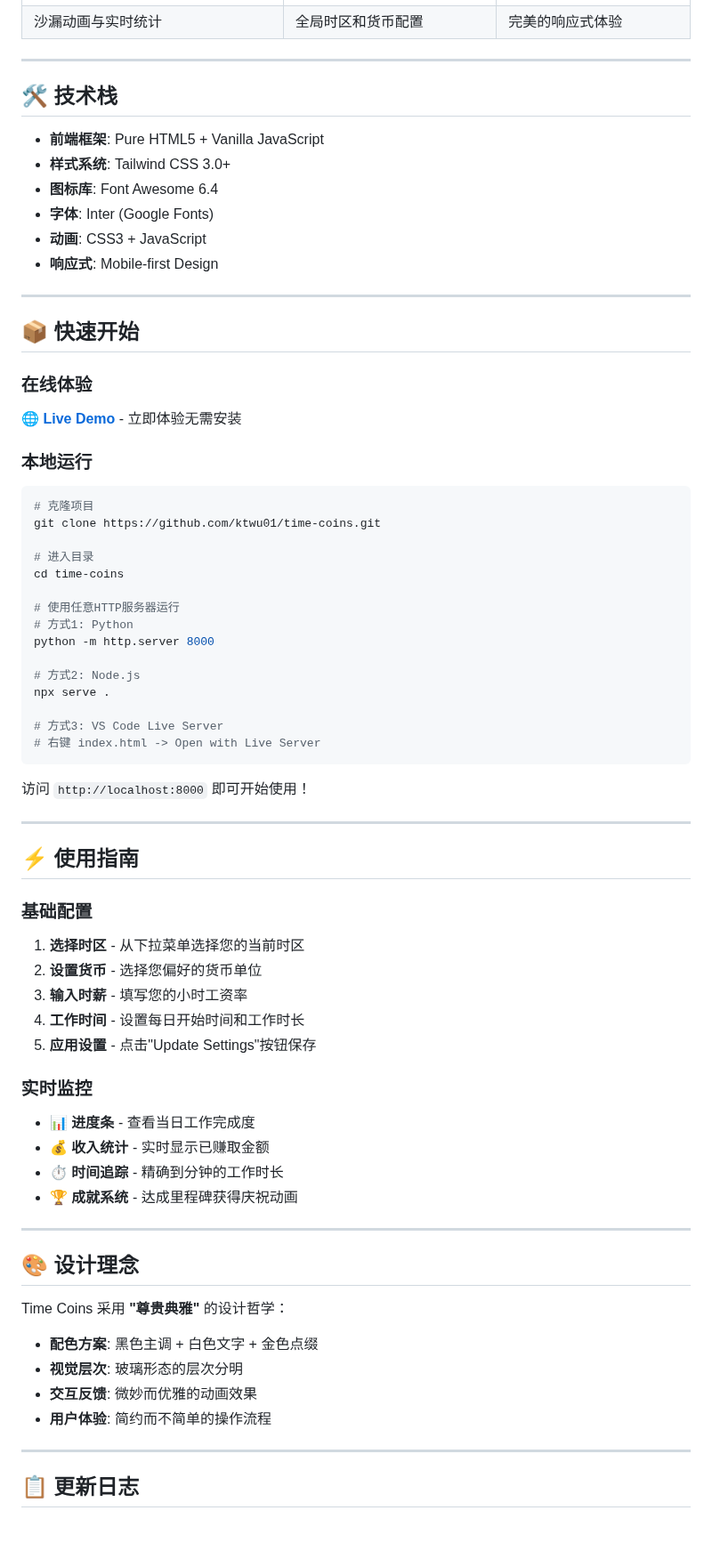
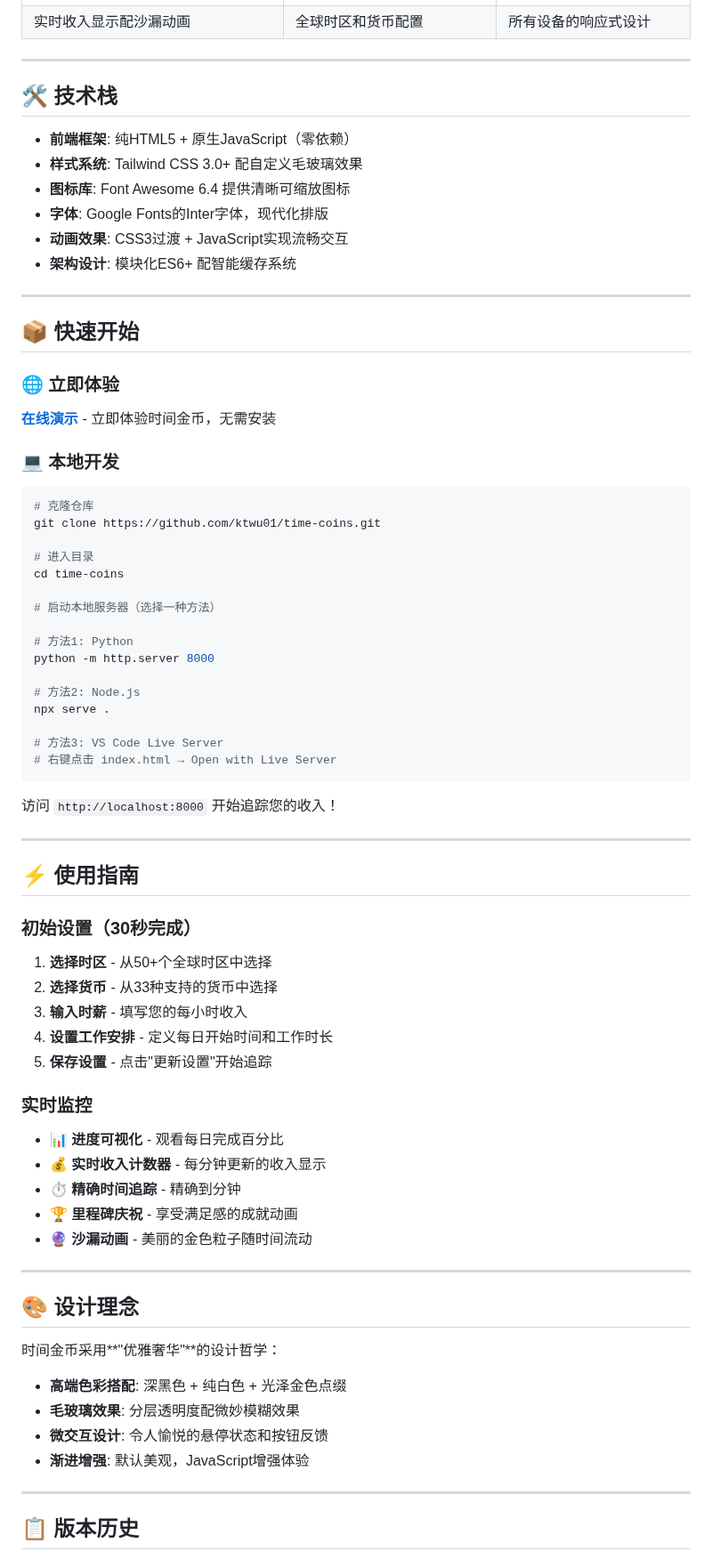
Before and after one commit to ktwu01/time-coins, a Markdown page: README.CN.md, the part around one of its changes. Shown at 89% size. Rendered like a GitHub page; blank space fills up the shorter version.

````diff
--- a/README.CN.md
+++ b/README.CN.md
@@ -56,75 +70,77 @@ Time Coins 是一个优雅的时间价值可视化工具，帮助您实时追踪
 | ![主界面](assets/main-interface.png) | ![设置](assets/settings.png) | ![移动端](assets/mobile.png) |
-| 沙漏动画与实时统计 | 全局时区和货币配置 | 完美的响应式体验 |
+| 实时收入显示配沙漏动画 | 全球时区和货币配置 | 所有设备的响应式设计 |
 
 ---
 
 ## 🛠️ 技术栈
 
-- **前端框架**: Pure HTML5 + Vanilla JavaScript
-- **样式系统**: Tailwind CSS 3.0+
-- **图标库**: Font Awesome 6.4
-- **字体**: Inter (Google Fonts)
-- **动画**: CSS3 + JavaScript
-- **响应式**: Mobile-first Design
+- **前端框架**: 纯HTML5 + 原生JavaScript（零依赖）
+- **样式系统**: Tailwind CSS 3.0+ 配自定义毛玻璃效果
+- **图标库**: Font Awesome 6.4 提供清晰可缩放图标
+- **字体**: Google Fonts的Inter字体，现代化排版
+- **动画效果**: CSS3过渡 + JavaScript实现流畅交互
+- **架构设计**: 模块化ES6+ 配智能缓存系统
 
 ---
 
 ## 📦 快速开始
 
-### 在线体验
-🌐 **[Live Demo](https://ktwu01.github.io/time-coins/)** - 立即体验无需安装
+### 🌐 立即体验
+**[在线演示](https://ktwu01.github.io/time-coins/)** - 立即体验时间金币，无需安装
 
-### 本地运行
+### 💻 本地开发
 
 ```bash
-# 克隆项目
+# 克隆仓库
 git clone https://github.com/ktwu01/time-coins.git
 
 # 进入目录
 cd time-coins
 
-# 使用任意HTTP服务器运行
-# 方式1: Python
+# 启动本地服务器（选择一种方法）
+
+# 方法1: Python
 python -m http.server 8000
 
-# 方式2: Node.js
+# 方法2: Node.js
 npx serve .
 
-# 方式3: VS Code Live Server
-# 右键 index.html -> Open with Live Server
+# 方法3: VS Code Live Server
+# 右键点击 index.html → Open with Live Server
 ```
 
-访问 `http://localhost:8000` 即可开始使用！
+访问 `http://localhost:8000` 开始追踪您的收入！
 
 ---
 
 ## ⚡ 使用指南
 
-### 基础配置
-1. **选择时区** - 从下拉菜单选择您的当前时区
-2. **设置货币** - 选择您偏好的货币单位
-3. **输入时薪** - 填写您的小时工资率
-4. **工作时间** - 设置每日开始时间和工作时长
-5. **应用设置** - 点击"Update Settings"按钮保存
+### 初始设置（30秒完成）
+1. **选择时区** - 从50+个全球时区中选择
+2. **选择货币** - 从33种支持的货币中选择
+3. **输入时薪** - 填写您的每小时收入
+4. **设置工作安排** - 定义每日开始时间和工作时长
+5. **保存设置** - 点击"更新设置"开始追踪
 
 ### 实时监控
-- 📊 **进度条** - 查看当日工作完成度
-- 💰 **收入统计** - 实时显示已赚取金额
-- ⏱️ **时间追踪** - 精确到分钟的工作时长
-- 🏆 **成就系统** - 达成里程碑获得庆祝动画
+- 📊 **进度可视化** - 观看每日完成百分比
+- 💰 **实时收入计数器** - 每分钟更新的收入显示
+- ⏱️ **精确时间追踪** - 精确到分钟
+- 🏆 **里程碑庆祝** - 享受满足感的成就动画
+- 🔮 **沙漏动画** - 美丽的金色粒子随时间流动
 
 ---
 
 ## 🎨 设计理念
 
-Time Coins 采用 **"尊贵典雅"** 的设计哲学：
+时间金币采用**"优雅奢华"**的设计哲学：
 
-- **配色方案**: 黑色主调 + 白色文字 + 金色点缀
-- **视觉层次**: 玻璃形态的层次分明
-- **交互反馈**: 微妙而优雅的动画效果
-- **用户体验**: 简约而不简单的操作流程
+- **高端色彩搭配**: 深黑色 + 纯白色 + 光泽金色点缀
+- **毛玻璃效果**: 分层透明度配微妙模糊效果
+- **微交互设计**: 令人愉悦的悬停状态和按钮反馈
+- **渐进增强**: 默认美观，JavaScript增强体验
 
 ---
 
-## 📋 更新日志
+## 📋 版本历史
 
````
Also changed, not shown: other parts of README.CN.md (+85 -65 lines), README.md (+119 -152 lines).
